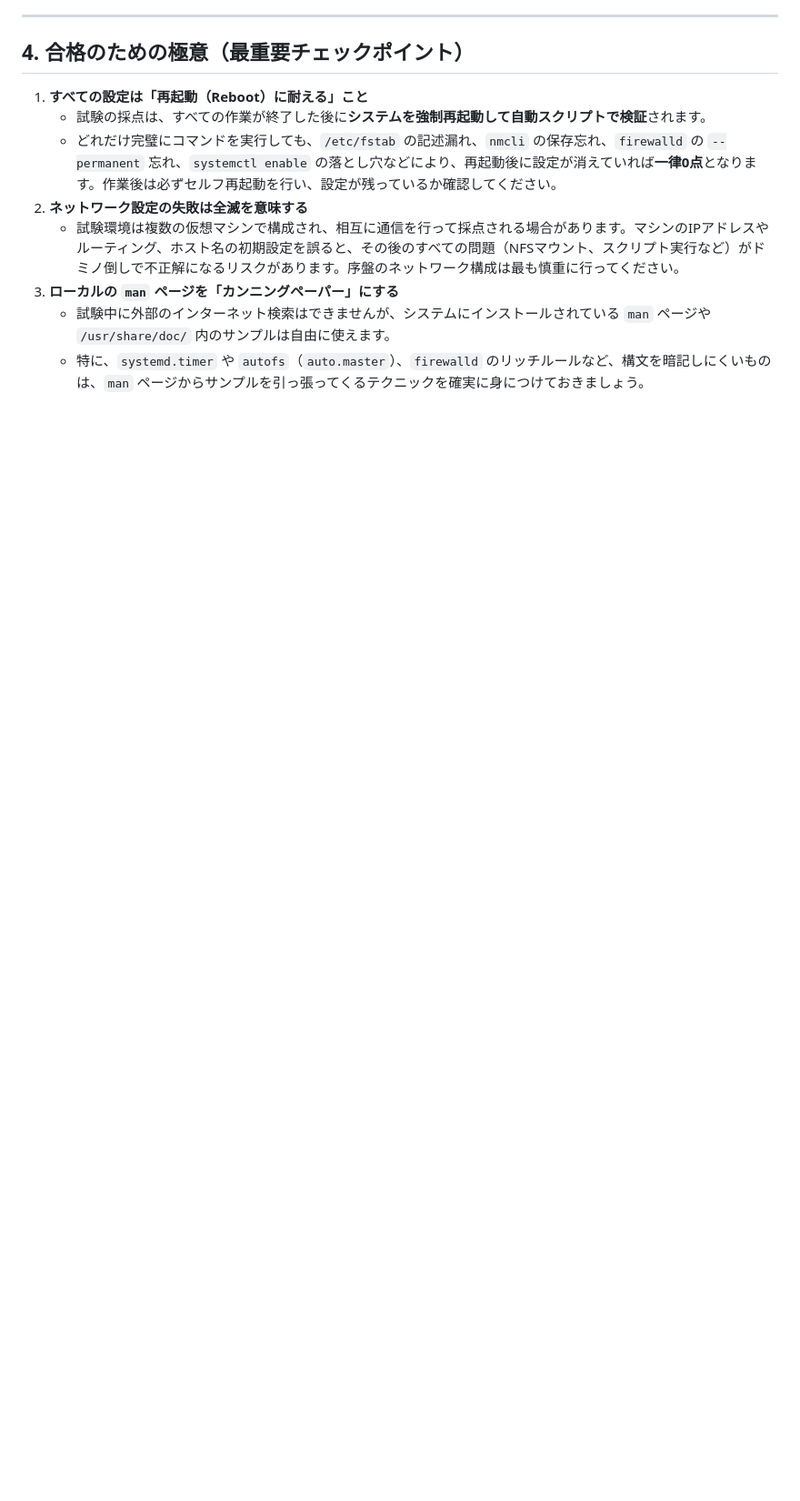
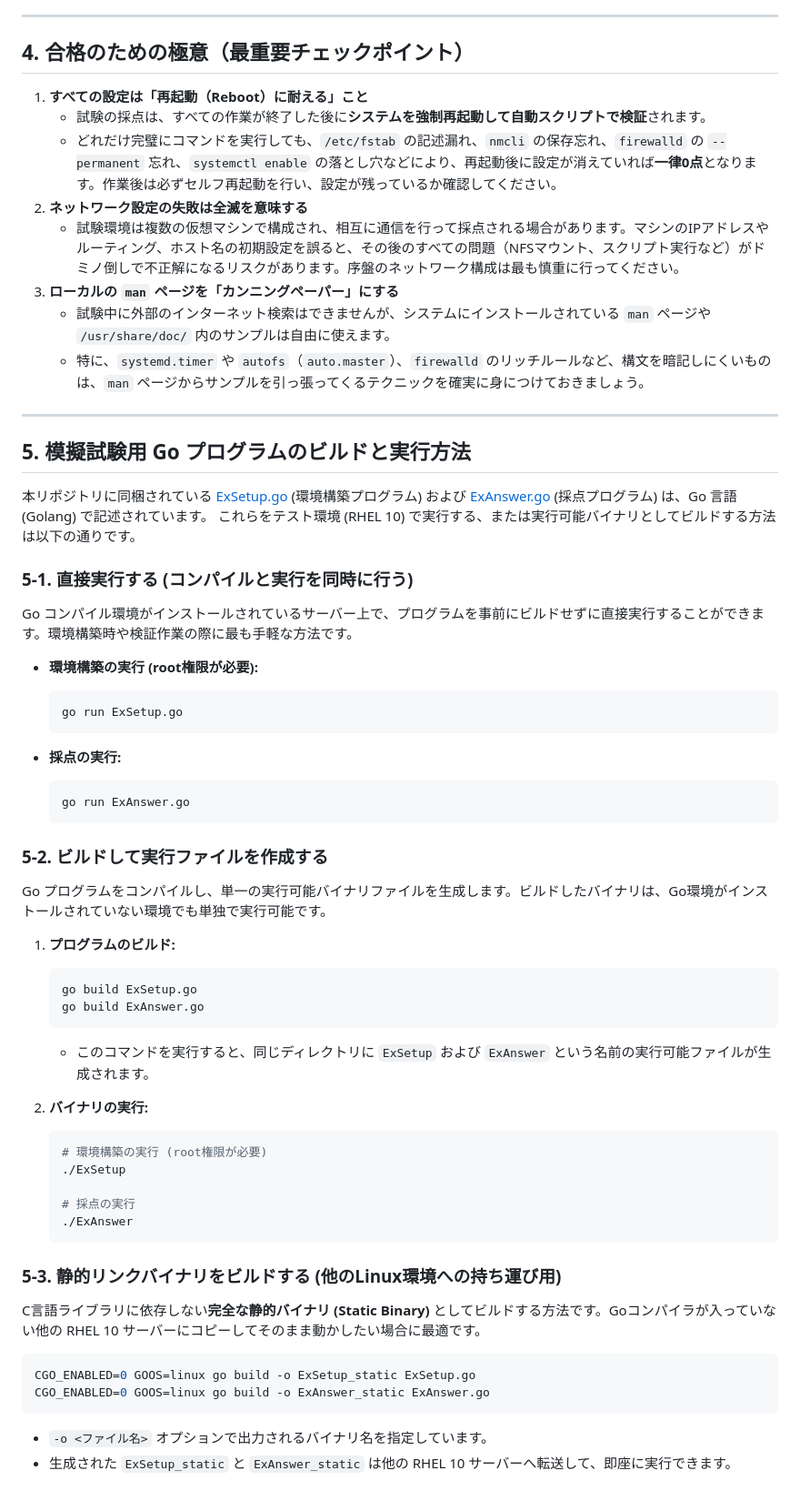
Before and after one commit to userhub2021/Ex200, a Markdown page: README.md, the part around the change. Shown at 91% size. Drawn GitHub-style; blank space fills up the shorter version.

Commit message:
update contents

````diff
--- a/README.md
+++ b/README.md
@@ -110,3 +110,55 @@ RHEL 10環境の試験では、現代のインフラ管理の手法に合わせ
 3. **ローカルの `man` ページを「カンニングペーパー」にする**
    * 試験中に外部のインターネット検索はできませんが、システムにインストールされている `man` ページや `/usr/share/doc/` 内のサンプルは自由に使えます。
    * 特に、`systemd.timer` や `autofs`（`auto.master`）、`firewalld` のリッチルールなど、構文を暗記しにくいものは、`man` ページからサンプルを引っ張ってくるテクニックを確実に身につけておきましょう。
+
+---
+
+## 5. 模擬試験用 Go プログラムのビルドと実行方法
+
+本リポジトリに同梱されている [ExSetup.go](file:///root/Ex200/Ex200V2/ExSetup.go) (環境構築プログラム) および [ExAnswer.go](file:///root/Ex200/Ex200V2/ExAnswer.go) (採点プログラム) は、Go 言語 (Golang) で記述されています。
+これらをテスト環境 (RHEL 10) で実行する、または実行可能バイナリとしてビルドする方法は以下の通りです。
+
+### 5-1. 直接実行する (コンパイルと実行を同時に行う)
+
+Go コンパイル環境がインストールされているサーバー上で、プログラムを事前にビルドせずに直接実行することができます。環境構築時や検証作業の際に最も手軽な方法です。
+
+* **環境構築の実行 (root権限が必要):**
+  ```bash
+  go run ExSetup.go
+  ```
+
+* **採点の実行:**
+  ```bash
+  go run ExAnswer.go
+  ```
+
+### 5-2. ビルドして実行ファイルを作成する
+
+Go プログラムをコンパイルし、単一の実行可能バイナリファイルを生成します。ビルドしたバイナリは、Go環境がインストールされていない環境でも単独で実行可能です。
+
+1. **プログラムのビルド:**
+   ```bash
+   go build ExSetup.go
+   go build ExAnswer.go
+   ```
+   * このコマンドを実行すると、同じディレクトリに `ExSetup` および `ExAnswer` という名前の実行可能ファイルが生成されます。
+
+2. **バイナリの実行:**
+   ```bash
+   # 環境構築の実行 (root権限が必要)
+   ./ExSetup
+
+   # 採点の実行
+   ./ExAnswer
+   ```
+
+### 5-3. 静的リンクバイナリをビルドする (他のLinux環境への持ち運び用)
+
+C言語ライブラリに依存しない**完全な静的バイナリ (Static Binary)** としてビルドする方法です。Goコンパイラが入っていない他の RHEL 10 サーバーにコピーしてそのまま動かしたい場合に最適です。
+
+```bash
+CGO_ENABLED=0 GOOS=linux go build -o ExSetup_static ExSetup.go
+CGO_ENABLED=0 GOOS=linux go build -o ExAnswer_static ExAnswer.go
+```
+* `-o <ファイル名>` オプションで出力されるバイナリ名を指定しています。
+* 生成された `ExSetup_static` と `ExAnswer_static` は他の RHEL 10 サーバーへ転送して、即座に実行できます。
````
